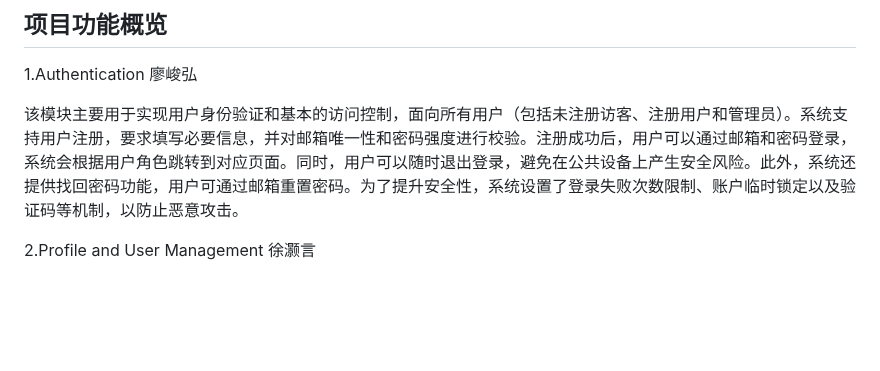
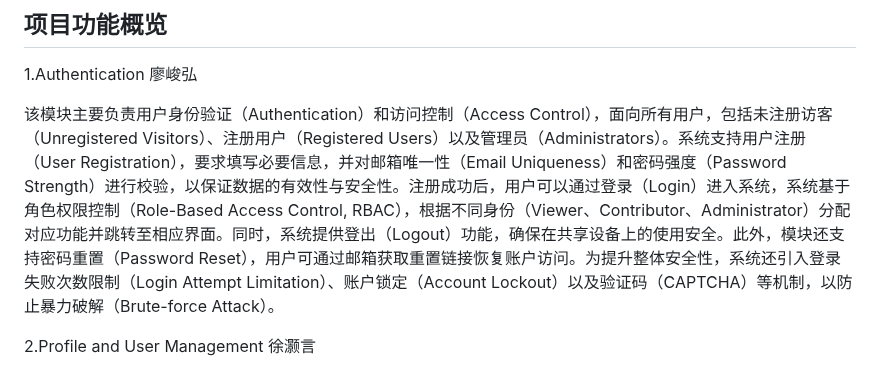
Before and after one commit to czx6365/CPT202_GroupProject, a Markdown page: README.md, the part around the change. GitHub-like rendering; blank space fills up the shorter version.

```diff
--- a/README.md
+++ b/README.md
@@ -7,7 +7,7 @@
 
 1.Authentication 廖峻弘
 
-该模块主要用于实现用户身份验证和基本的访问控制，面向所有用户（包括未注册访客、注册用户和管理员）。系统支持用户注册，要求填写必要信息，并对邮箱唯一性和密码强度进行校验。注册成功后，用户可以通过邮箱和密码登录，系统会根据用户角色跳转到对应页面。同时，用户可以随时退出登录，避免在公共设备上产生安全风险。此外，系统还提供找回密码功能，用户可通过邮箱重置密码。为了提升安全性，系统设置了登录失败次数限制、账户临时锁定以及验证码等机制，以防止恶意攻击。
+该模块主要负责用户身份验证（Authentication）和访问控制（Access Control），面向所有用户，包括未注册访客（Unregistered Visitors）、注册用户（Registered Users）以及管理员（Administrators）。系统支持用户注册（User Registration），要求填写必要信息，并对邮箱唯一性（Email Uniqueness）和密码强度（Password Strength）进行校验，以保证数据的有效性与安全性。注册成功后，用户可以通过登录（Login）进入系统，系统基于角色权限控制（Role-Based Access Control, RBAC），根据不同身份（Viewer、Contributor、Administrator）分配对应功能并跳转至相应界面。同时，系统提供登出（Logout）功能，确保在共享设备上的使用安全。此外，模块还支持密码重置（Password Reset），用户可通过邮箱获取重置链接恢复账户访问。为提升整体安全性，系统还引入登录失败次数限制（Login Attempt Limitation）、账户锁定（Account Lockout）以及验证码（CAPTCHA）等机制，以防止暴力破解（Brute-force Attack）。
 
 2.Profile and User Management 徐灏言
 
```
